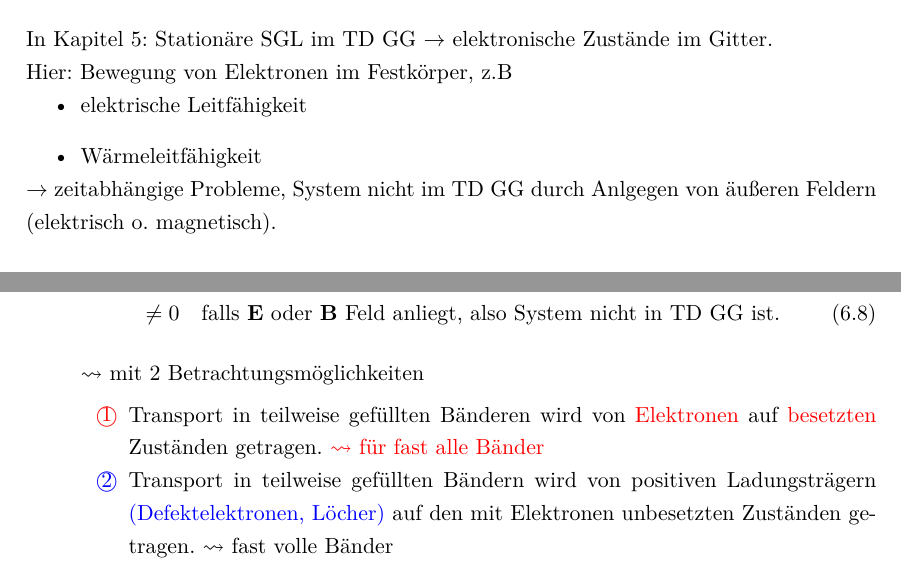
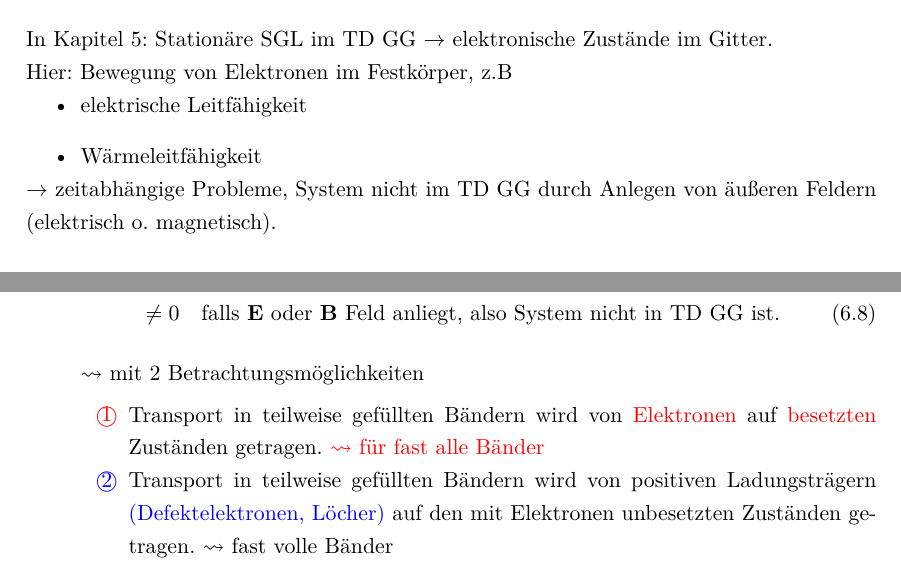
Before and after one commit to toger5/Skript_festkoerper, a LaTeX document (Festkoerper_Skript.tex, which reads Elektronische_Transporteigenschaften.tex): two parts of pages 65 and 69 of 73, joined at a grey line, cut so that both start at the same text. Compiled offline with pdfLaTeX.

Commit message:
Update Elektronische_Transporteigenschaften.tex

```diff
--- a/Elektronische_Transporteigenschaften.tex
+++ b/Elektronische_Transporteigenschaften.tex
@@ -6,7 +6,7 @@ Hier: Bewegung von Elektronen im Festkörper, z.B
     \item elektrische Leitfähigkeit
     \item Wärmeleitfähigkeit
 \end{itemize}
-$\rightarrow$ zeitabhängige Probleme, System nicht im TD GG durch Anlgegen von äußeren Feldern (elektrisch o. magnetisch).
+$\rightarrow$ zeitabhängige Probleme, System nicht im TD GG durch Anlegen von äußeren Feldern (elektrisch o. magnetisch).
 
 \subsection{Semiklassische Bewegungsgleichung von Ladungen in Bändern} \label{sec:6_1}
 bisher: Elektronen als ausgedehnte Wellen (Bloch-Wellen) \\
@@ -141,7 +141,7 @@ Ann.: $T$ = \SI{0}{K}, $f(E(\textbf{k}),T) = \Theta(E_F^0 - E(\textbf{k}))$ mit
         \end{align}
         $\rightsquigarrow$  mit 2 Betrachtungsmöglichkeiten
         \begin{itemize}
-            \item[\textcolor{red}{\textcircled{1}}] Transport in teilweise gefüllten Bänderen wird von \textcolor{red}{Elektronen} auf \textcolor{red}{besetzten} Zuständen getragen. \textcolor{red}{$\rightsquigarrow$ für fast alle Bänder}
+            \item[\textcolor{red}{\textcircled{1}}] Transport in teilweise gefüllten Bändern wird von \textcolor{red}{Elektronen} auf \textcolor{red}{besetzten} Zuständen getragen. \textcolor{red}{$\rightsquigarrow$ für fast alle Bänder}
 
             \item[\textcolor{blue}{\textcircled{2}}] Transport in teilweise gefüllten Bändern wird von positiven Ladungsträgern \textcolor{blue}{(Defektelektronen, Löcher)} auf den mit Elektronen unbesetzten Zuständen getragen. $\rightsquigarrow$ fast volle Bänder
         \end{itemize}
```
Also changed, not shown: Elektronische_Transporteigenschaften.tex (2 more changed lines).
